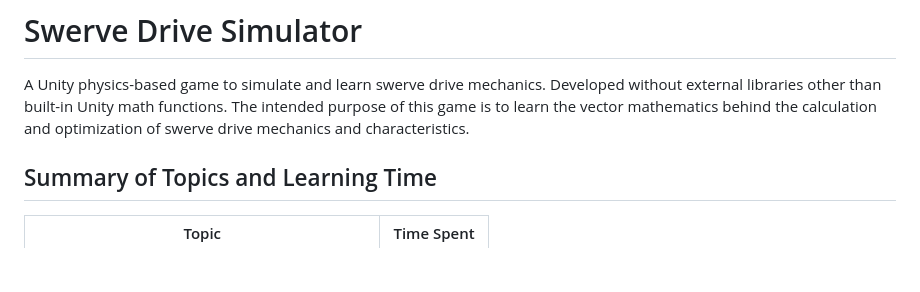
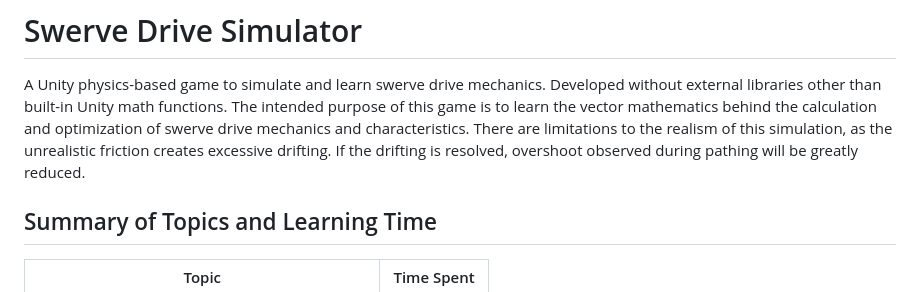
Before and after one commit to YaoxuanZhang/SwerveDriveSimulator, a Markdown page: readme.md, the part around the change. GitHub-like rendering; blank space fills up the shorter version.

```diff
--- a/readme.md
+++ b/readme.md
@@ -3,6 +3,8 @@
 A Unity physics-based game to simulate and learn swerve drive mechanics.
 Developed without external libraries other than built-in Unity math functions.
 The intended purpose of this game is to learn the vector mathematics behind the calculation and optimization of swerve drive mechanics and characteristics.
+There are limitations to the realism of this simulation, as the unrealistic friction creates excessive drifting.
+If the drifting is resolved, overshoot observed during pathing will be greatly reduced.
 
 ## Summary of Topics and Learning Time
 
```
